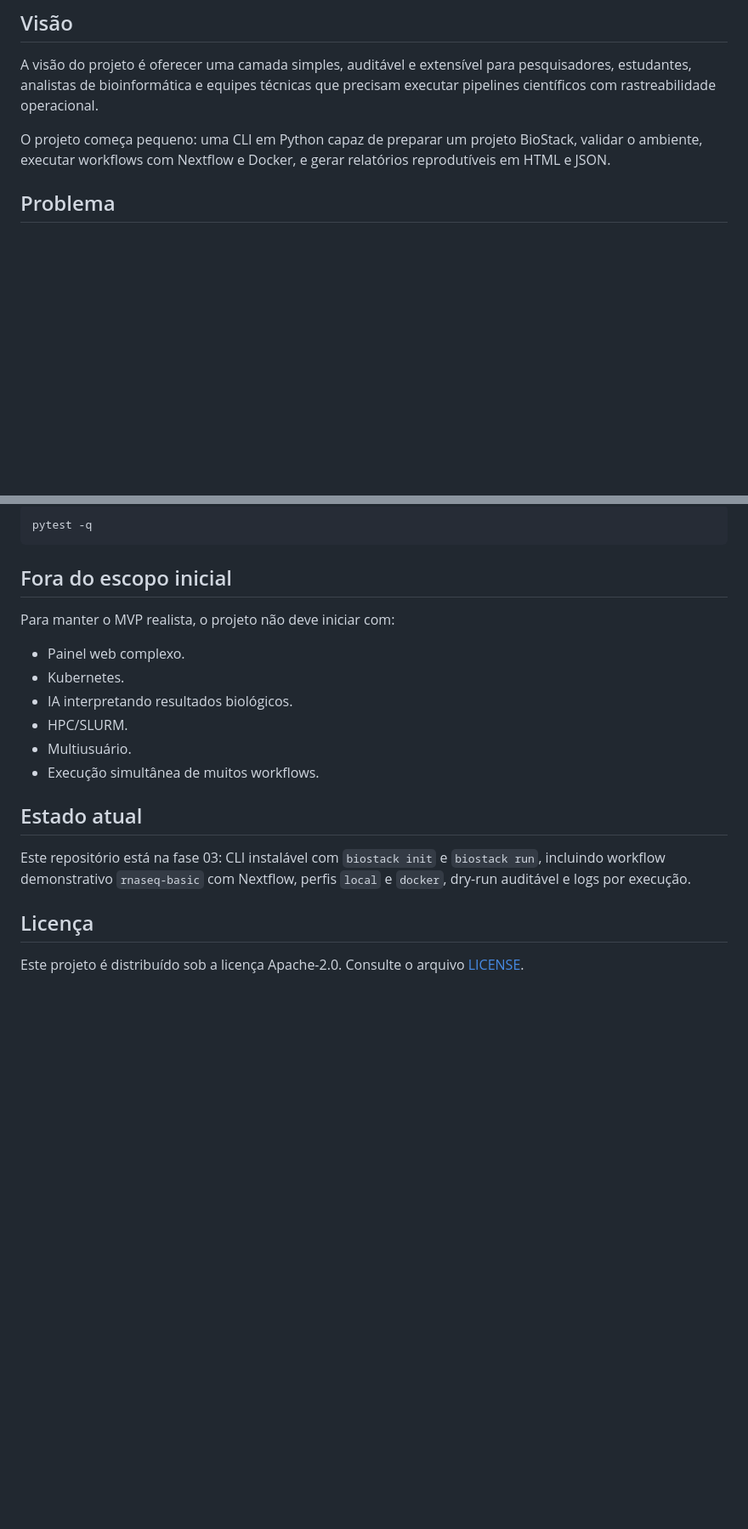
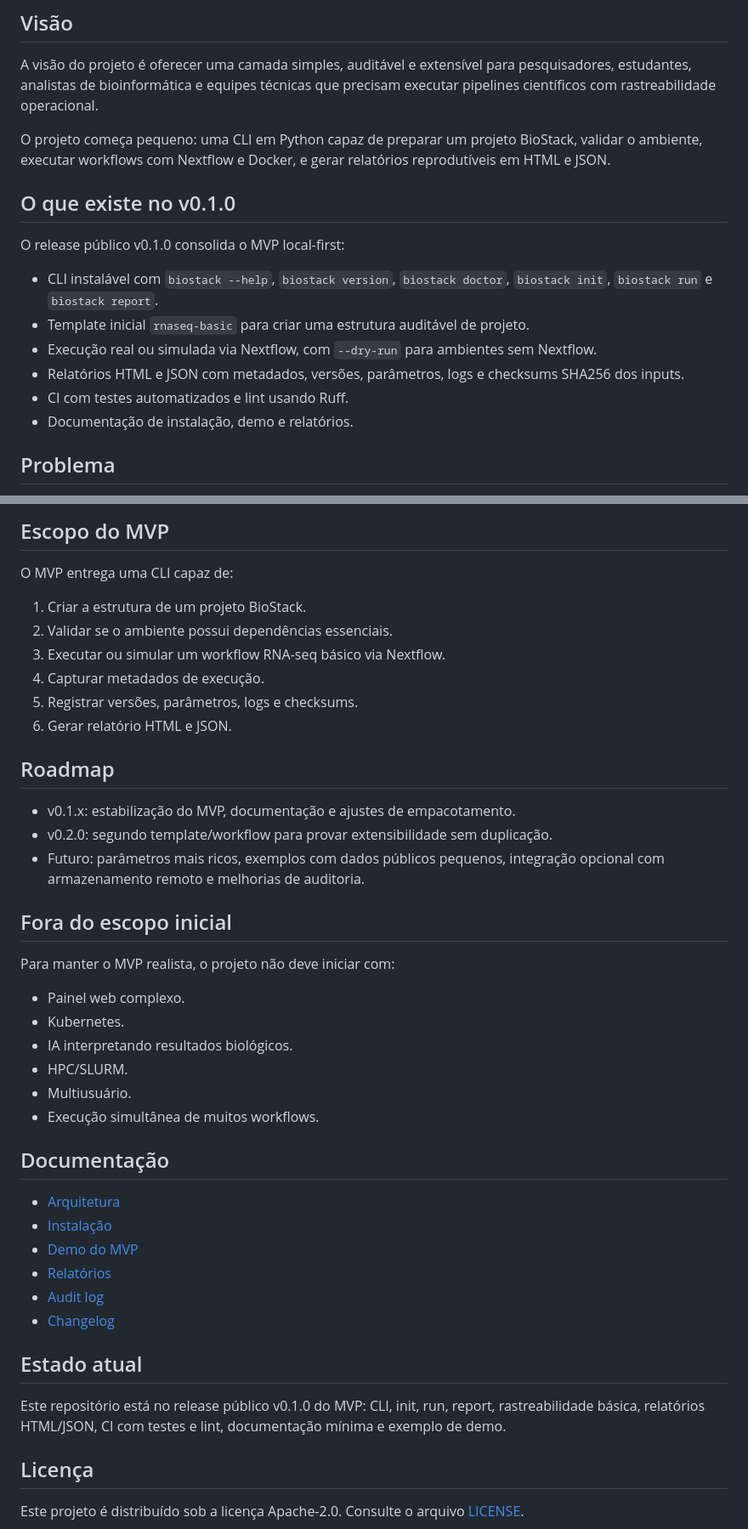
Before and after one commit to Klint-prog/BioStack-Workflows, a Markdown page: README.md, 2 parts joined by grey strips. Shown at 85% size. GitHub-like rendering; blank space fills up the shorter version.

````diff
--- a/README.md
+++ b/README.md
@@ -7,6 +10,17 @@ BioStack Workflows é uma infraestrutura open source para criar, executar, docum
 A visão do projeto é oferecer uma camada simples, auditável e extensível para pesquisadores, estudantes, analistas de bioinformática e equipes técnicas que precisam executar pipelines científicos com rastreabilidade operacional.
 
 O projeto começa pequeno: uma CLI em Python capaz de preparar um projeto BioStack, validar o ambiente, executar workflows com Nextflow e Docker, e gerar relatórios reprodutíveis em HTML e JSON.
+
+## O que existe no v0.1.0
+
+O release público v0.1.0 consolida o MVP local-first:
+
+- CLI instalável com `biostack --help`, `biostack version`, `biostack doctor`, `biostack init`, `biostack run` e `biostack report`.
+- Template inicial `rnaseq-basic` para criar uma estrutura auditável de projeto.
+- Execução real ou simulada via Nextflow, com `--dry-run` para ambientes sem Nextflow.
+- Relatórios HTML e JSON com metadados, versões, parâmetros, logs e checksums SHA256 dos inputs.
+- CI com testes automatizados e lint usando Ruff.
+- Documentação de instalação, demo e relatórios.
 
 ## Problema
 
@@ -110,7 +118,20 @@ Executar testes:
 
-```bash
-pytest -q
-```
+## Escopo do MVP
+
+O MVP entrega uma CLI capaz de:
+
+1. Criar a estrutura de um projeto BioStack.
+2. Validar se o ambiente possui dependências essenciais.
+3. Executar ou simular um workflow RNA-seq básico via Nextflow.
+4. Capturar metadados de execução.
+5. Registrar versões, parâmetros, logs e checksums.
+6. Gerar relatório HTML e JSON.
+
+## Roadmap
+
+- v0.1.x: estabilização do MVP, documentação e ajustes de empacotamento.
+- v0.2.0: segundo template/workflow para provar extensibilidade sem duplicação.
+- Futuro: parâmetros mais ricos, exemplos com dados públicos pequenos, integração opcional com armazenamento remoto e melhorias de auditoria.
 
 ## Fora do escopo inicial
 
@@ -123,9 +144,18 @@ Para manter o MVP realista, o projeto não deve iniciar com:
 - Multiusuário.
 - Execução simultânea de muitos workflows.
 
+## Documentação
+
+- [Arquitetura](docs/architecture.md)
+- [Instalação](docs/installation.md)
+- [Demo do MVP](docs/demo.md)
+- [Relatórios](docs/reports.md)
+- [Audit log](docs/audit-log.md)
+- [Changelog](CHANGELOG.md)
+
 ## Estado atual
 
-Este repositório está na fase 03: CLI instalável com `biostack init` e `biostack run`, incluindo workflow demonstrativo `rnaseq-basic` com Nextflow, perfis `local` e `docker`, dry-run auditável e logs por execução.
+Este repositório está no release público v0.1.0 do MVP: CLI, init, run, report, rastreabilidade básica, relatórios HTML/JSON, CI com testes e lint, documentação mínima e exemplo de demo.
 
 ## Licença
 
````
Also changed, not shown: other parts of README.md (+36 -39 lines).
